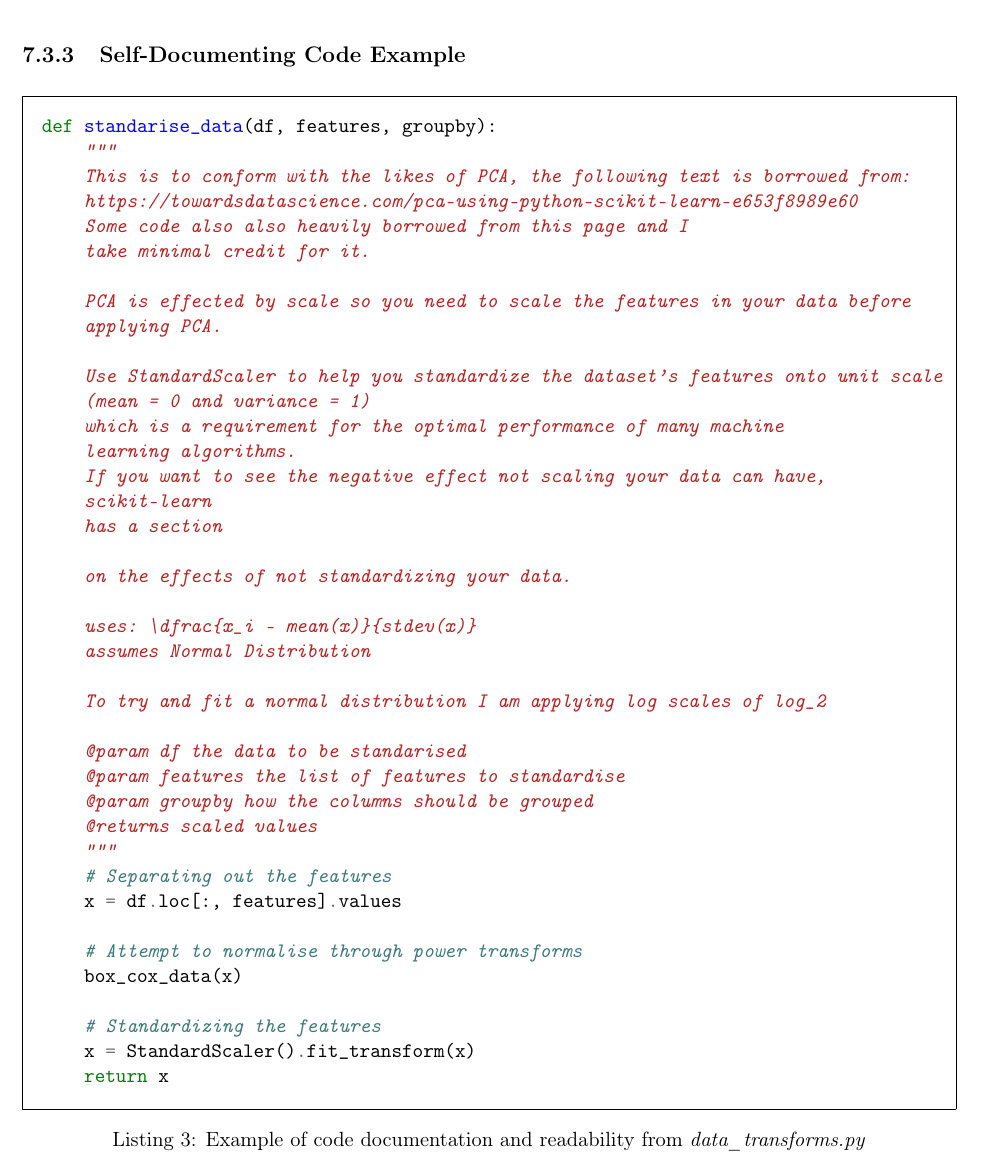
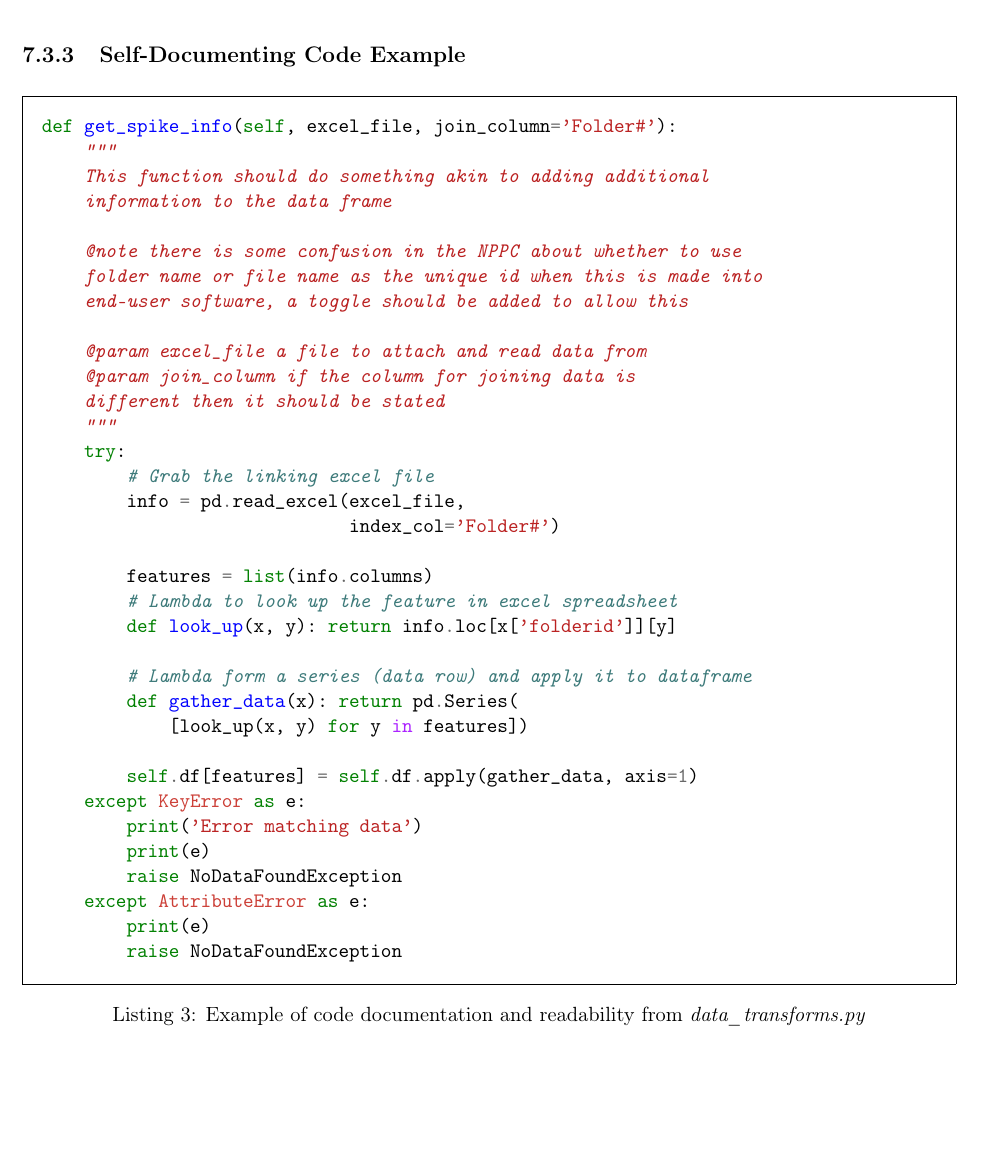
Before and after one commit to SirSharpest/dissertatio, a LaTeX thesis (report.tex): part of page 26 of 28, cut so that both start at the same text, the shorter picture padded with empty space. Compiled offline with pdfLaTeX.

Commit message:
Changed my mind for which function to use as example

```diff
--- a/report.tex
+++ b/report.tex
@@ -659,45 +659,40 @@ end
 \label{sec-7-3-3}
 \begin{listing}[H]
 \begin{minted}[]{python}
-def standarise_data(df, features, groupby):
+def get_spike_info(self, excel_file, join_column='Folder#'):
     """
-    This is to conform with the likes of PCA, the following text is borrowed from:
-    https://towardsdatascience.com/pca-using-python-scikit-learn-e653f8989e60
-    Some code also also heavily borrowed from this page and I
-    take minimal credit for it.
+    This function should do something akin to adding additional
+    information to the data frame
 
-    PCA is effected by scale so you need to scale the features in your data before
-    applying PCA.
+    @note there is some confusion in the NPPC about whether to use
+    folder name or file name as the unique id when this is made into
+    end-user software, a toggle should be added to allow this
 
-    Use StandardScaler to help you standardize the dataset’s features onto unit scale
-    (mean = 0 and variance = 1)
-    which is a requirement for the optimal performance of many machine
-    learning algorithms.
-    If you want to see the negative effect not scaling your data can have,
-    scikit-learn
-    has a section
+    @param excel_file a file to attach and read data from
+    @param join_column if the column for joining data is
+    different then it should be stated
+    """
+    try:
+        # Grab the linking excel file
+        info = pd.read_excel(excel_file,
+                             index_col='Folder#')
 
-    on the effects of not standardizing your data.
+        features = list(info.columns)
+        # Lambda to look up the feature in excel spreadsheet
+        def look_up(x, y): return info.loc[x['folderid']][y]
 
-    uses: \dfrac{x_i – mean(x)}{stdev(x)}
-    assumes Normal Distribution
+        # Lambda form a series (data row) and apply it to dataframe
+        def gather_data(x): return pd.Series(
+            [look_up(x, y) for y in features])
 
-    To try and fit a normal distribution I am applying log scales of log_2
-
-    @param df the data to be standarised
-    @param features the list of features to standardise
-    @param groupby how the columns should be grouped
-    @returns scaled values
-    """
-    # Separating out the features
-    x = df.loc[:, features].values
-
-    # Attempt to normalise through power transforms
-    box_cox_data(x)
-
-    # Standardizing the features
-    x = StandardScaler().fit_transform(x)
-    return x
+        self.df[features] = self.df.apply(gather_data, axis=1)
+    except KeyError as e:
+        print('Error matching data')
+        print(e)
+        raise NoDataFoundException
+    except AttributeError as e:
+        print(e)
+        raise NoDataFoundException
 \end{minted}
 \caption{\label{lst:docexample}Example of code documentation and readability from \emph{data\_transforms.py}}
 \end{listing}
```
Also changed, not shown: report.pdf, report.tex (2 more changed lines), 1 other file.
